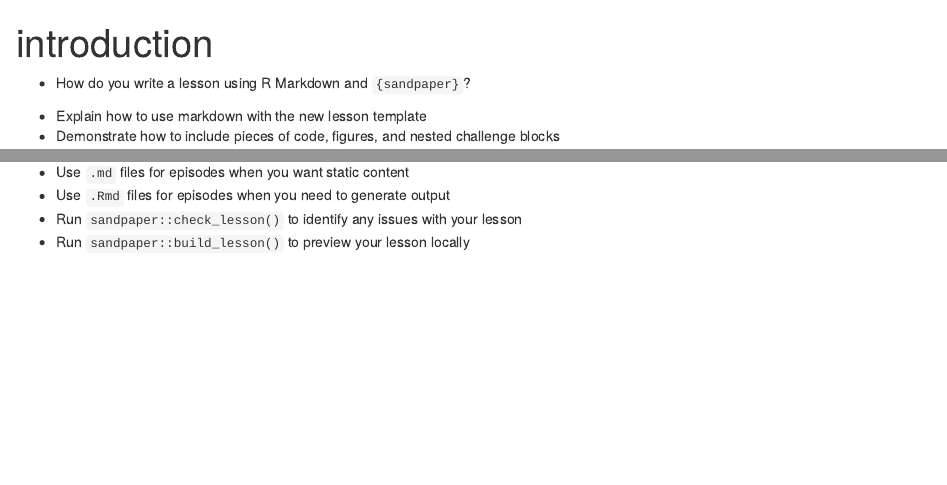
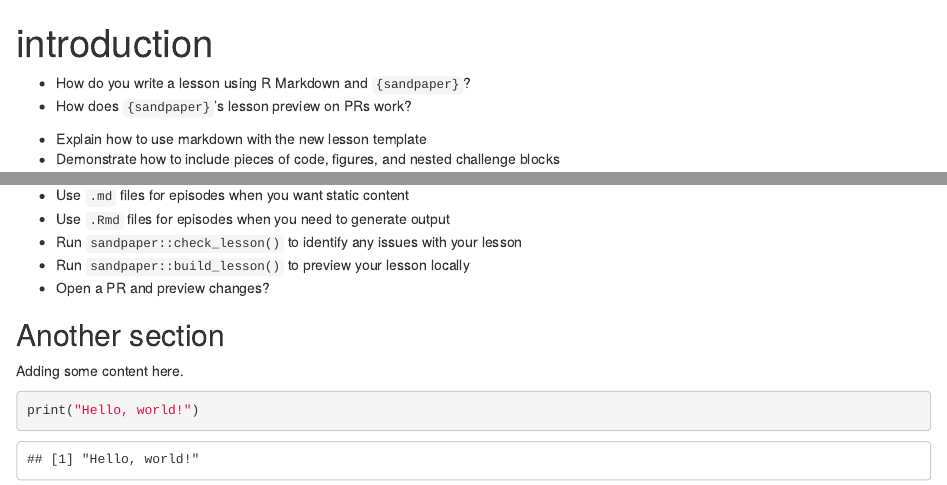
Before and after one commit to HealthBioscienceIDEAS/microscopy-novice, an R Markdown document (episodes/introduction.Rmd): the page in a window 1100 px wide, from its top, and a second part further down, joined at a grey line. Rendered offline with R 4.5, knitr and Pandoc, with nearby package versions; badge pictures from the web are left out.

Commit message:
Change some content in the introduction episode

````diff
--- a/episodes/introduction.Rmd
+++ b/episodes/introduction.Rmd
@@ -7,6 +7,7 @@ exercises: 2
 :::::::::::::::::::::::::::::::::::::: questions
 
 - How do you write a lesson using R Markdown and `{sandpaper}`?
+- How does `{sandpaper}`'s lesson preview on PRs work?
 
 ::::::::::::::::::::::::::::::::::::::::::::::::
 
@@ -106,5 +107,14 @@ Cool, right?
 - Use `.Rmd` files for episodes when you need to generate output
 - Run `sandpaper::check_lesson()` to identify any issues with your lesson
 - Run `sandpaper::build_lesson()` to preview your lesson locally
+- Open a PR and preview changes?
 
 ::::::::::::::::::::::::::::::::::::::::::::::::
+
+## Another section
+
+Adding some content here.
+
+```{r}
+print("Hello, world!")
+```
````
